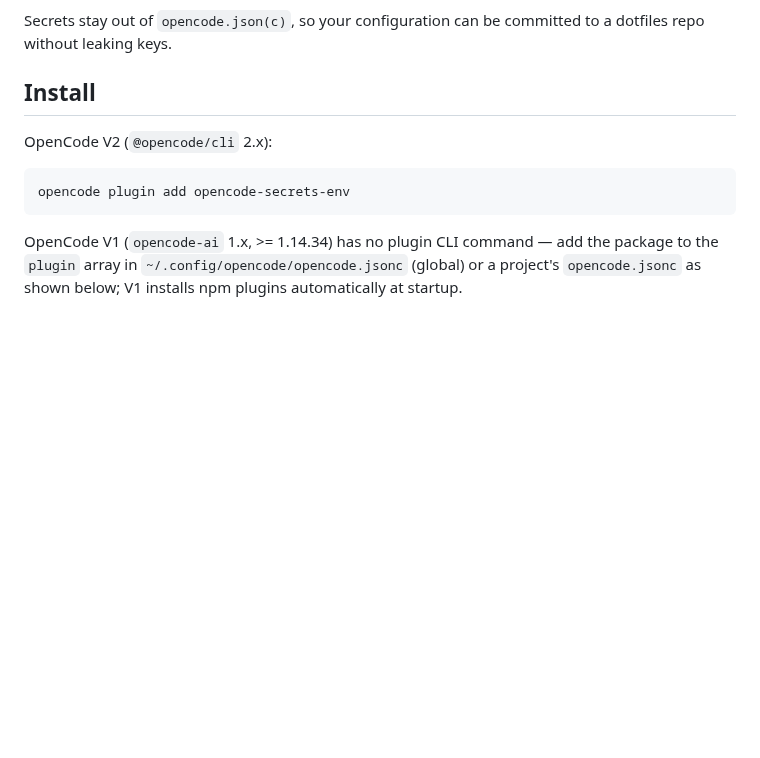
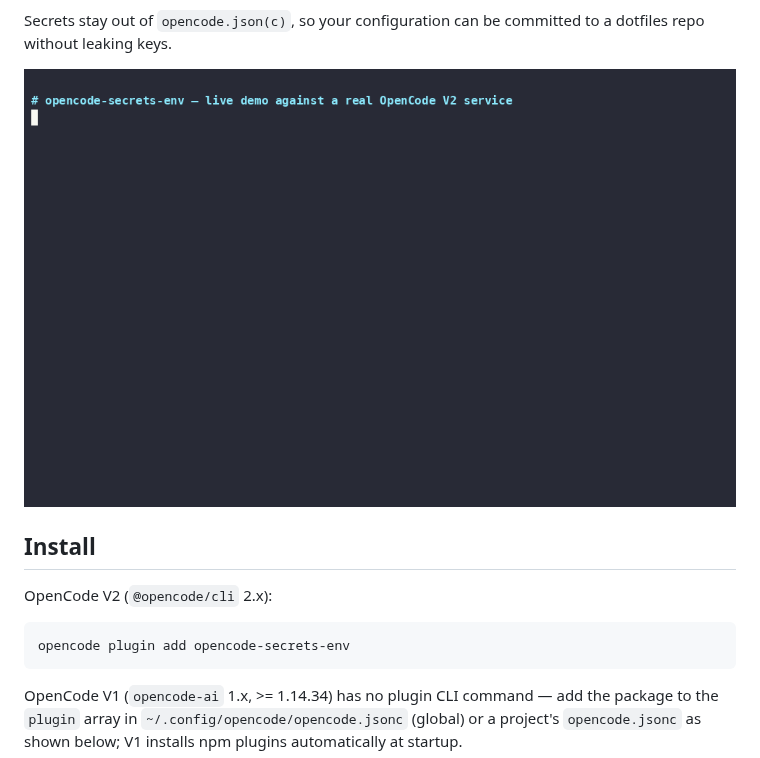
Before and after one commit to bytesnail/opencode-secrets-env, a Markdown page: README.md, the part around the change. GitHub-like rendering; pictures changed too: .github/assets/demo.gif (added); blank space fills up the shorter version.

```diff
--- a/README.md
+++ b/README.md
@@ -18,6 +18,8 @@ The injected variables can then be used by:
 
 Secrets stay out of `opencode.json(c)`, so your configuration can be committed
 to a dotfiles repo without leaking keys.
+
+![Demo: rotating a key in `secrets.env` — the running OpenCode service reloads it and reconnects the affected MCP server in about a second, no restart](./.github/assets/demo.gif)
 
 ## Install
 
```
Also changed, not shown: README.zh-CN.md (+2 -0 lines), 7 other files.
